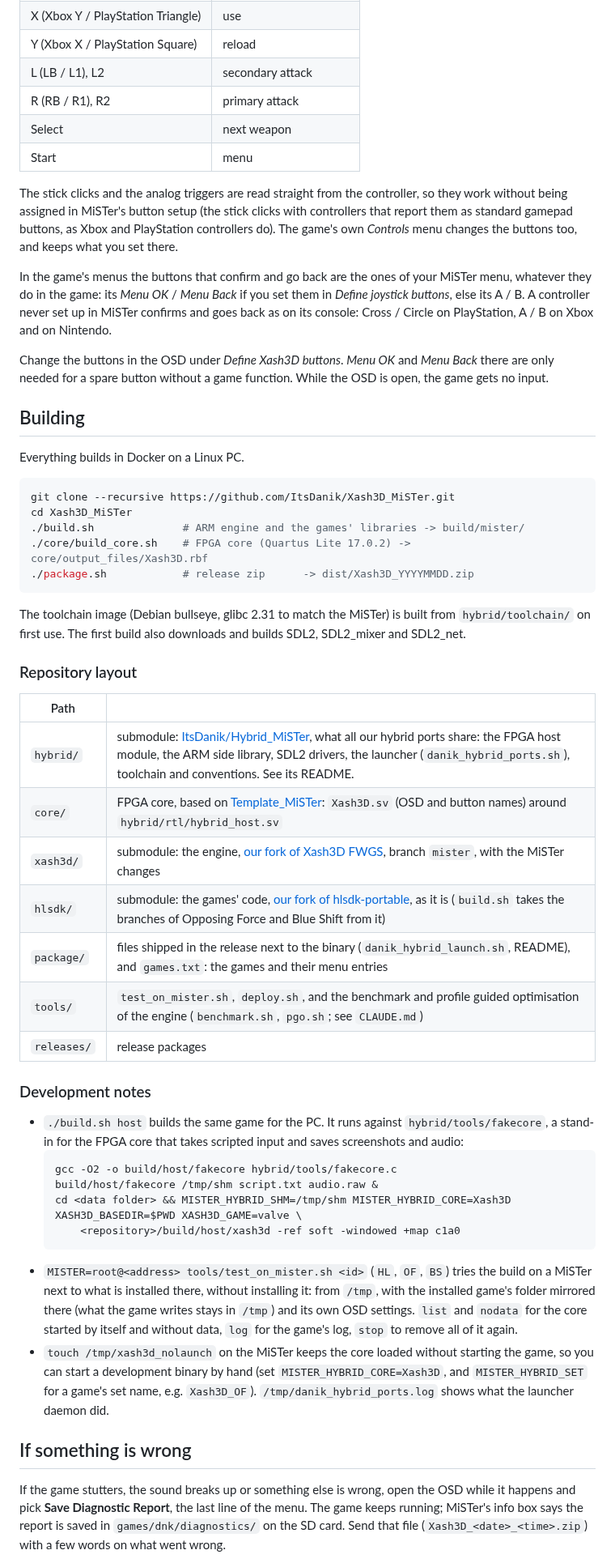
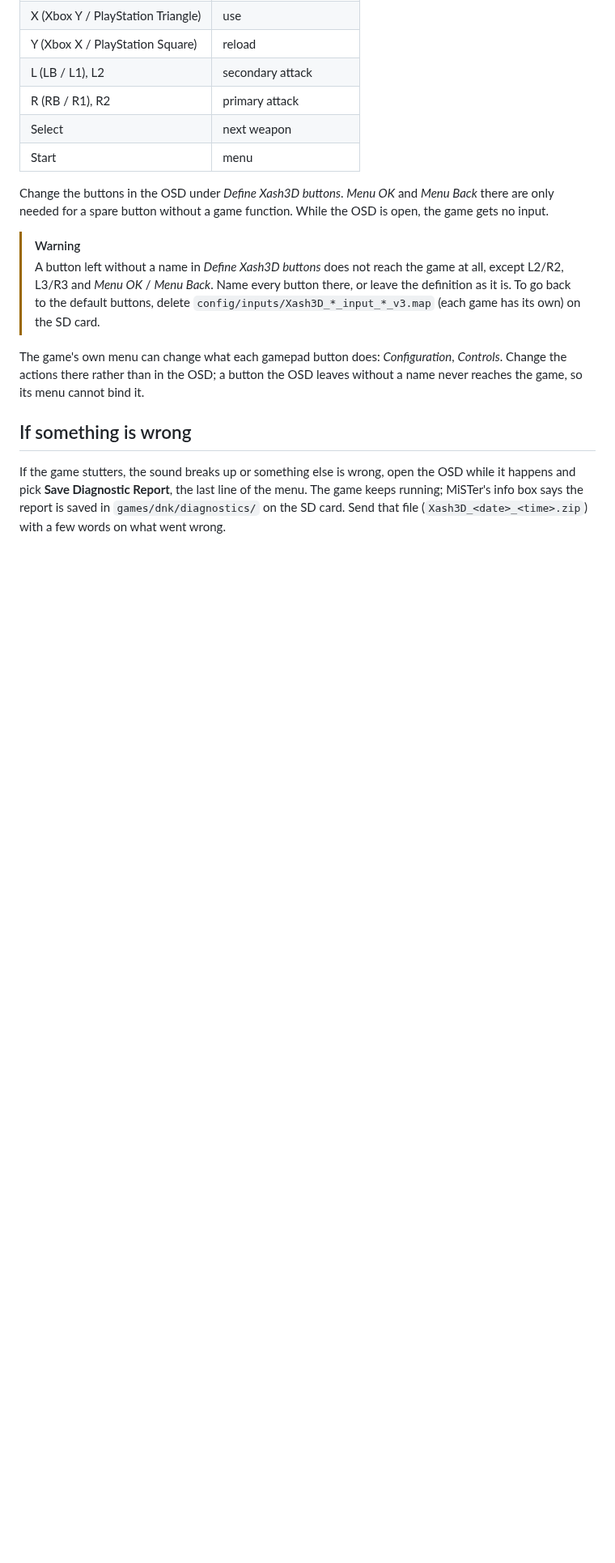
Before and after one commit to ItsDanik/Xash3D_MiSTer, a Markdown page: README.md, the part around one of its changes. Shown at 81% size. GitHub-like rendering; blank space fills up the shorter version.

````diff
--- a/README.md
+++ b/README.md
@@ -103,49 +97,12 @@ Opposing Force and Blue Shift need Half-Life's folder `valve` as well. When a ga
 | Select | next weapon |
 | Start | menu |
 
-The stick clicks and the analog triggers are read straight from the controller, so they work without being assigned in MiSTer's button setup (the stick clicks with controllers that report them as standard gamepad buttons, as Xbox and PlayStation controllers do). The game's own *Controls* menu changes the buttons too, and keeps what you set there.
-
-In the game's menus the buttons that confirm and go back are the ones of your MiSTer menu, whatever they do in the game: its *Menu OK* / *Menu Back* if you set them in *Define joystick buttons*, else its A / B. A controller never set up in MiSTer confirms and goes back as on its console: Cross / Circle on PlayStation, A / B on Xbox and on Nintendo.
-
 Change the buttons in the OSD under *Define Xash3D buttons*. *Menu OK* and *Menu Back* there are only needed for a spare button without a game function. While the OSD is open, the game gets no input.
 
-## Building
+> [!WARNING]
+> A button left without a name in *Define Xash3D buttons* does not reach the game at all, except L2/R2, L3/R3 and *Menu OK* / *Menu Back*. Name every button there, or leave the definition as it is. To go back to the default buttons, delete `config/inputs/Xash3D_*_input_*_v3.map` (each game has its own) on the SD card.
 
-Everything builds in Docker on a Linux PC.
-
-```sh
-git clone --recursive https://github.com/ItsDanik/Xash3D_MiSTer.git
-cd Xash3D_MiSTer
-./build.sh              # ARM engine and the games' libraries -> build/mister/
-./core/build_core.sh    # FPGA core (Quartus Lite 17.0.2) -> core/output_files/Xash3D.rbf
-./package.sh            # release zip      -> dist/Xash3D_YYYYMMDD.zip
-```
-
-The toolchain image (Debian bullseye, glibc 2.31 to match the MiSTer) is built from `hybrid/toolchain/` on first use. The first build also downloads and builds SDL2, SDL2_mixer and SDL2_net.
-
-### Repository layout
-
-| Path | |
-|---|---|
-| `hybrid/` | submodule: [ItsDanik/Hybrid_MiSTer](https://github.com/ItsDanik/Hybrid_MiSTer), what all our hybrid ports share: the FPGA host module, the ARM side library, SDL2 drivers, the launcher (`danik_hybrid_ports.sh`), toolchain and conventions. See its README. |
-| `core/` | FPGA core, based on [Template_MiSTer](https://github.com/MiSTer-devel/Template_MiSTer): `Xash3D.sv` (OSD and button names) around `hybrid/rtl/hybrid_host.sv` |
-| `xash3d/` | submodule: the engine, [our fork of Xash3D FWGS](https://github.com/ItsDanik/xash3d-fwgs), branch `mister`, with the MiSTer changes |
-| `hlsdk/` | submodule: the games' code, [our fork of hlsdk-portable](https://github.com/ItsDanik/hlsdk-portable), as it is (`build.sh` takes the branches of Opposing Force and Blue Shift from it) |
-| `package/` | files shipped in the release next to the binary (`danik_hybrid_launch.sh`, README), and `games.txt`: the games and their menu entries |
-| `tools/` | `test_on_mister.sh`, `deploy.sh`, and the benchmark and profile guided optimisation of the engine (`benchmark.sh`, `pgo.sh`; see `CLAUDE.md`) |
-| `releases/` | release packages |
-
-### Development notes
-
-- `./build.sh host` builds the same game for the PC. It runs against `hybrid/tools/fakecore`, a stand-in for the FPGA core that takes scripted input and saves screenshots and audio:
-  ```sh
-  gcc -O2 -o build/host/fakecore hybrid/tools/fakecore.c
-  build/host/fakecore /tmp/shm script.txt audio.raw &
-  cd <data folder> && MISTER_HYBRID_SHM=/tmp/shm MISTER_HYBRID_CORE=Xash3D XASH3D_BASEDIR=$PWD XASH3D_GAME=valve \
-      <repository>/build/host/xash3d -ref soft -windowed +map c1a0
-  ```
-- `MISTER=root@<address> tools/test_on_mister.sh <id>` (`HL`, `OF`, `BS`) tries the build on a MiSTer next to what is installed there, without installing it: from `/tmp`, with the installed game's folder mirrored there (what the game writes stays in `/tmp`) and its own OSD settings. `list` and `nodata` for the core started by itself and without data, `log` for the game's log, `stop` to remove all of it again.
-- `touch /tmp/xash3d_nolaunch` on the MiSTer keeps the core loaded without starting the game, so you can start a development binary by hand (set `MISTER_HYBRID_CORE=Xash3D`, and `MISTER_HYBRID_SET` for a game's set name, e.g. `Xash3D_OF`). `/tmp/danik_hybrid_ports.log` shows what the launcher daemon did.
+The game's own menu can change what each gamepad button does: *Configuration*, *Controls*. Change the actions there rather than in the OSD; a button the OSD leaves without a name never reaches the game, so its menu cannot bind it.
 
 ## If something is wrong
 
````
Also changed, not shown: other parts of README.md (+32 -34 lines), NOTES.md (added, +43 -0 lines), docs/banner.png (added), docs/screenshot1.png (added), docs/screenshot2.png (added), 1 other file.
